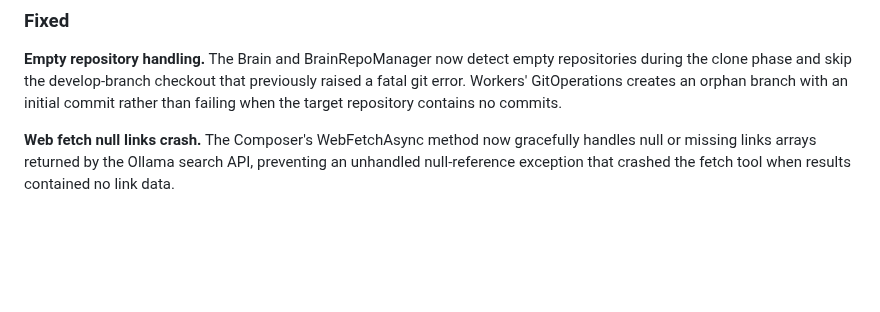
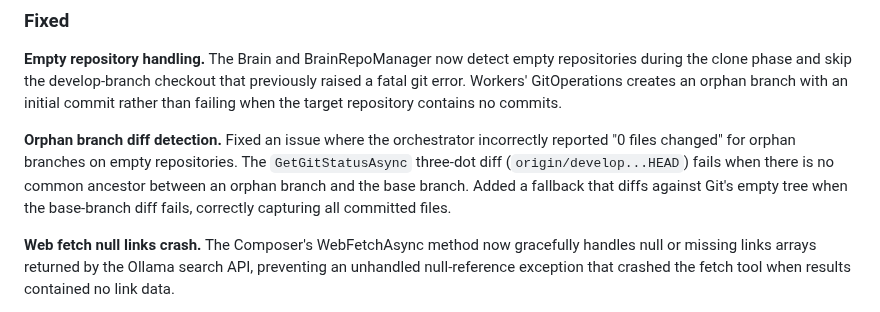
Before and after one commit to robkaandorp/CopilotHive, a Markdown page: CHANGELOG.md, the part around the change. Rendered like a GitHub page; blank space fills up the shorter version.

Commit message:
docs: add orphan branch diff detection fix to changelog

```diff
--- a/CHANGELOG.md
+++ b/CHANGELOG.md
@@ -5,6 +5,8 @@
 ### Fixed
 
 **Empty repository handling.** The Brain and BrainRepoManager now detect empty repositories during the clone phase and skip the develop-branch checkout that previously raised a fatal git error. Workers' GitOperations creates an orphan branch with an initial commit rather than failing when the target repository contains no commits.
+
+**Orphan branch diff detection.** Fixed an issue where the orchestrator incorrectly reported "0 files changed" for orphan branches on empty repositories. The `GetGitStatusAsync` three-dot diff (`origin/develop...HEAD`) fails when there is no common ancestor between an orphan branch and the base branch. Added a fallback that diffs against Git's empty tree when the base-branch diff fails, correctly capturing all committed files.
 
 **Web fetch null links crash.** The Composer's WebFetchAsync method now gracefully handles null or missing links arrays returned by the Ollama search API, preventing an unhandled null-reference exception that crashed the fetch tool when results contained no link data.
 
```
